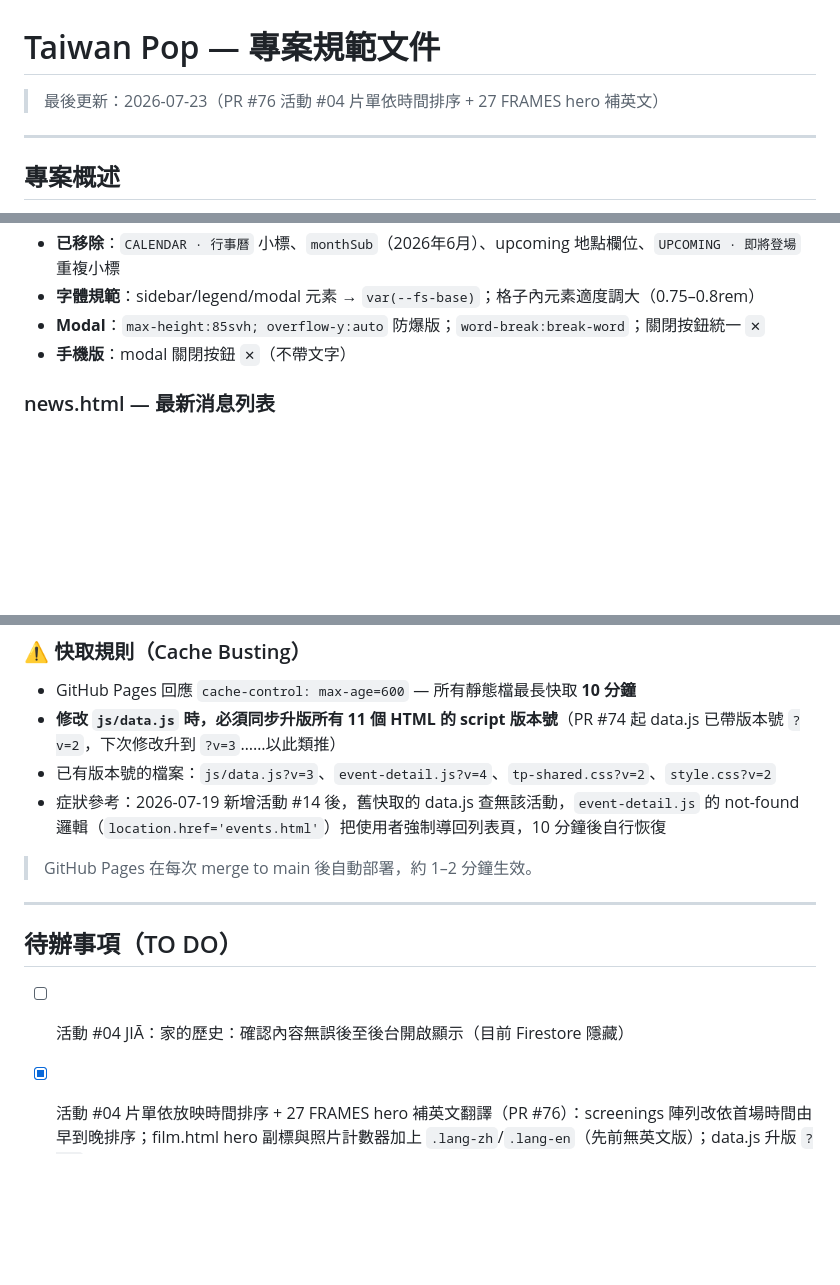
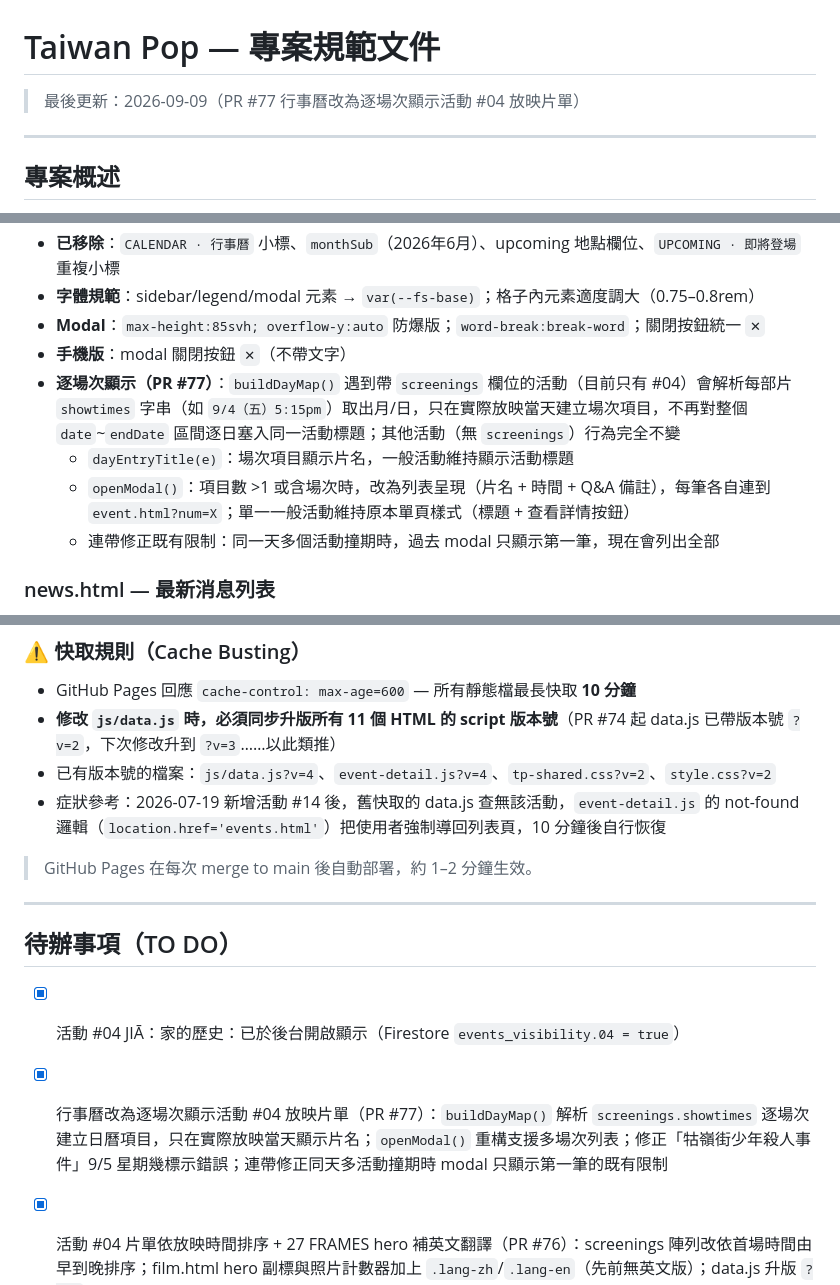
Before and after one commit to aaronkuo13/taiwan-pop, a Markdown page: .claude/PROJECT_SPEC.md, 3 parts joined by grey strips. Drawn GitHub-style; blank space fills up the shorter version.

Commit message:
docs: update PRD — PR #77 行事曆逐場次顯示
Co-Authored-By: Claude Sonnet 5 <noreply@anthropic.com>

```diff
--- a/.claude/PROJECT_SPEC.md
+++ b/.claude/PROJECT_SPEC.md
@@ -1,6 +1,6 @@
 # Taiwan Pop — 專案規範文件
 
-> 最後更新：2026-07-23（PR #76 活動 #04 片單依時間排序 + 27 FRAMES hero 補英文）
+> 最後更新：2026-09-09（PR #77 行事曆改為逐場次顯示活動 #04 放映片單）
 
 ---
 
@@ -233,6 +233,10 @@ html[lang="en"] .lang-en { display: revert; }
 - **字體規範**：sidebar/legend/modal 元素 → `var(--fs-base)`；格子內元素適度調大（0.75–0.8rem）
 - **Modal**：`max-height:85svh; overflow-y:auto` 防爆版；`word-break:break-word`；關閉按鈕統一 `✕`
 - **手機版**：modal 關閉按鈕 `✕`（不帶文字）
+- **逐場次顯示（PR #77）**：`buildDayMap()` 遇到帶 `screenings` 欄位的活動（目前只有 #04）會解析每部片 `showtimes` 字串（如 `9/4（五）5:15pm`）取出月/日，只在實際放映當天建立場次項目，不再對整個 `date`~`endDate` 區間逐日塞入同一活動標題；其他活動（無 `screenings`）行為完全不變
+  - `dayEntryTitle(e)`：場次項目顯示片名，一般活動維持顯示活動標題
+  - `openModal()`：項目數 >1 或含場次時，改為列表呈現（片名 + 時間 + Q&A 備註），每筆各自連到 `event.html?num=X`；單一一般活動維持原本單頁樣式（標題 + 查看詳情按鈕）
+  - 連帶修正既有限制：同一天多個活動撞期時，過去 modal 只顯示第一筆，現在會列出全部
 
 ### news.html — 最新消息列表
 - 從 Firestore 抓取 `published: true` 的文章，依日期降序排列
@@ -444,7 +448,7 @@ gh pr merge [num] --merge --delete-branch
 
 - GitHub Pages 回應 `cache-control: max-age=600` — 所有靜態檔最長快取 **10 分鐘**
 - **修改 `js/data.js` 時，必須同步升版所有 11 個 HTML 的 script 版本號**（PR #74 起 data.js 已帶版本號 `?v=2`，下次修改升到 `?v=3`……以此類推）
-- 已有版本號的檔案：`js/data.js?v=3`、`event-detail.js?v=4`、`tp-shared.css?v=2`、`style.css?v=2`
+- 已有版本號的檔案：`js/data.js?v=4`、`event-detail.js?v=4`、`tp-shared.css?v=2`、`style.css?v=2`
 - 症狀參考：2026-07-19 新增活動 #14 後，舊快取的 data.js 查無該活動，`event-detail.js` 的 not-found 邏輯（`location.href='events.html'`）把使用者強制導回列表頁，10 分鐘後自行恢復
 
 > GitHub Pages 在每次 merge to main 後自動部署，約 1–2 分鐘生效。
@@ -453,7 +457,8 @@ gh pr merge [num] --merge --delete-branch
 
 ## 待辦事項（TO DO）
 
-- [ ] 活動 #04 JIĀ：家的歷史：確認內容無誤後至後台開啟顯示（目前 Firestore 隱藏）
+- [x] 活動 #04 JIĀ：家的歷史：已於後台開啟顯示（Firestore `events_visibility.04 = true`）
+- [x] 行事曆改為逐場次顯示活動 #04 放映片單（PR #77）：`buildDayMap()` 解析 `screenings.showtimes` 逐場次建立日曆項目，只在實際放映當天顯示片名；`openModal()` 重構支援多場次列表；修正「牯嶺街少年殺人事件」9/5 星期幾標示錯誤；連帶修正同天多活動撞期時 modal 只顯示第一筆的既有限制
 - [x] 活動 #04 片單依放映時間排序 + 27 FRAMES hero 補英文翻譯（PR #76）：screenings 陣列改依首場時間由早到晚排序；film.html hero 副標與照片計數器加上 `.lang-zh`/`.lang-en`（先前無英文版）；data.js 升版 `?v=3`
 - [x] 修正後台 EVENTS_META 未同步活動 #04 新標題/日期（PR #75）：PR #74 漏改後台寫死清單，導致後台仍顯示舊標題「世界之間：跨越疆界的臺灣電影」與舊日期
 - [x] 活動 #04 內容全面更新為「JIĀ：家的歷史」臺灣電影影展（PR #74）：標題/日期(09.04–09.20)/desc/long_desc 改寫、新增 `screenings` 資料結構（9 部片含劇照/導演/年份/片長/格式/場次/Q&A）、`event-detail.js` 新增獨立渲染區塊（不影響既有 program 欄位活動）、CTA 接 Metrograph 售票連結、`data.js` 首次加上版本號 `?v=2`、圖片改名 + 新增 `images/jia-screenings/` 9 張劇照
```
